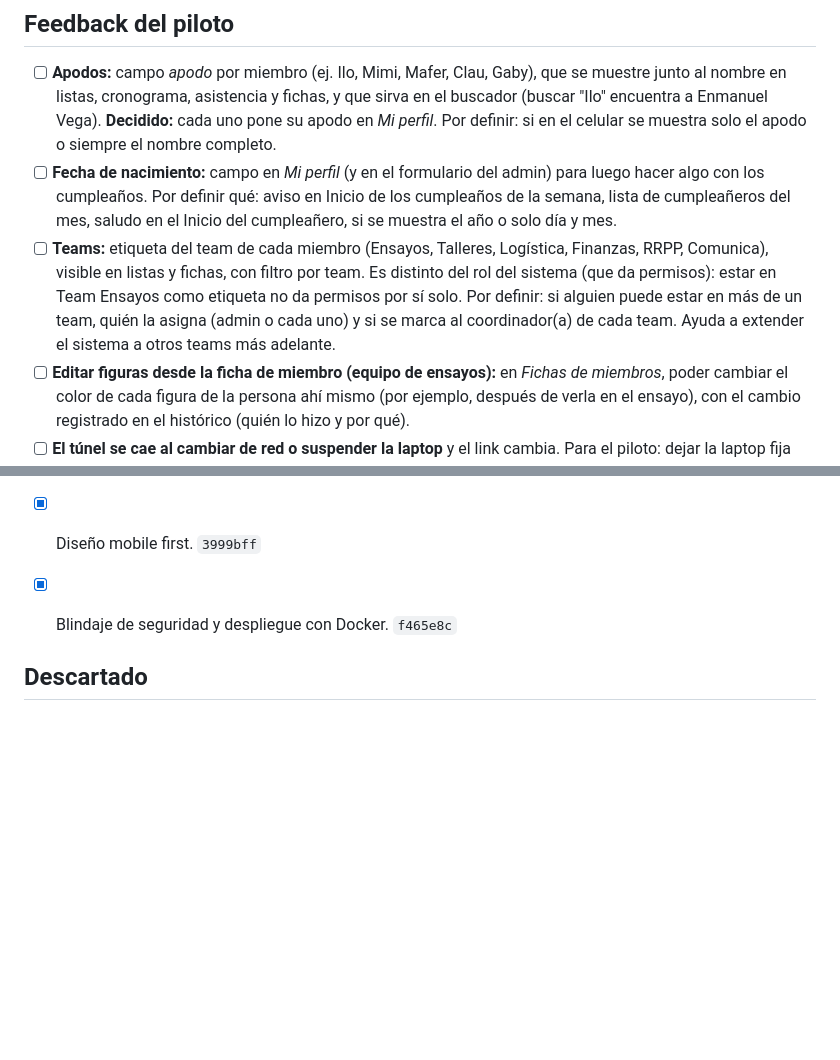
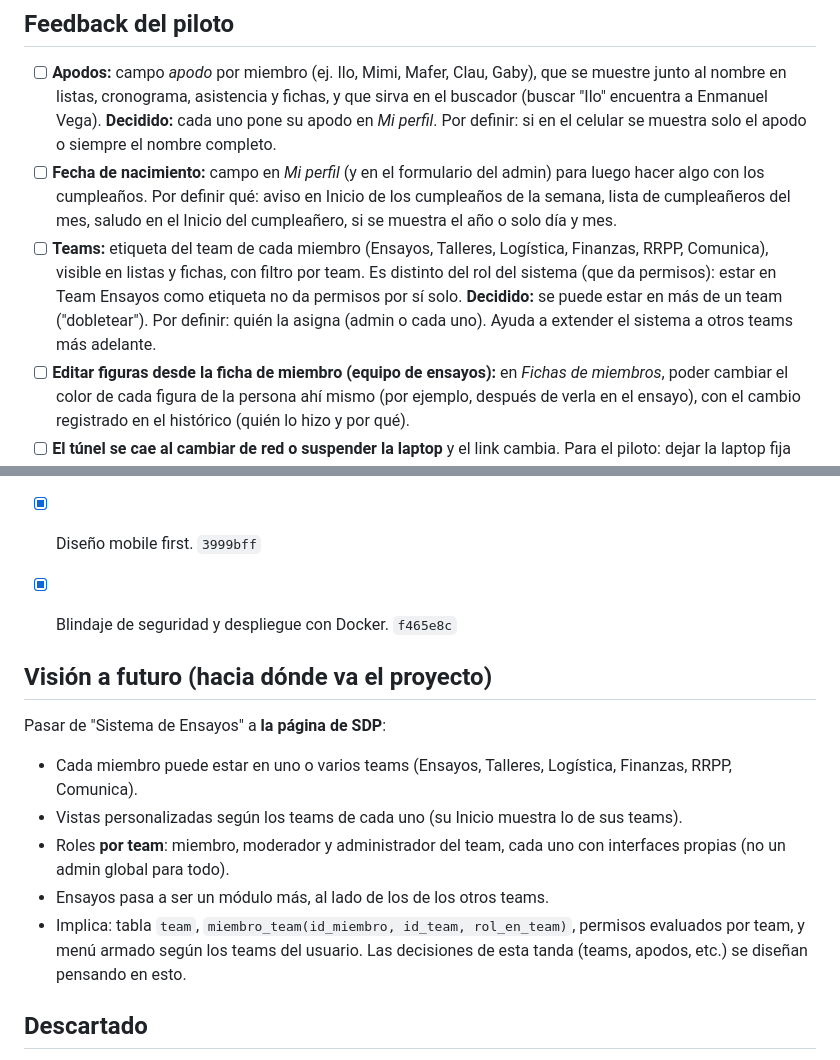
Before and after one commit to SVelarde20240904/SondePucp_Ensayos, a Markdown page: PENDIENTES.md, 2 parts joined by grey strips. Drawn GitHub-style; blank space fills up the shorter version.

Commit message:
PENDIENTES: visión a futuro (página SDP con teams y roles por team)
Co-Authored-By: Claude Opus 5.5 <noreply@anthropic.com>
Claude-Session: https://claude.ai/code/session_01DyecHyYQXwrT32u9KQDpV6

```diff
--- a/PENDIENTES.md
+++ b/PENDIENTES.md
@@ -5,7 +5,7 @@ Lista viva de mejoras. Lo que se termina pasa a **Hecho** con su commit.
 ## Feedback del piloto
 - [ ] **Apodos:** campo *apodo* por miembro (ej. Ilo, Mimi, Mafer, Clau, Gaby), que se muestre junto al nombre en listas, cronograma, asistencia y fichas, y que sirva en el buscador (buscar "Ilo" encuentra a Enmanuel Vega). **Decidido:** cada uno pone su apodo en *Mi perfil*. Por definir: si en el celular se muestra solo el apodo o siempre el nombre completo.
 - [ ] **Fecha de nacimiento:** campo en *Mi perfil* (y en el formulario del admin) para luego hacer algo con los cumpleaños. Por definir qué: aviso en Inicio de los cumpleaños de la semana, lista de cumpleañeros del mes, saludo en el Inicio del cumpleañero, si se muestra el año o solo día y mes.
-- [ ] **Teams:** etiqueta del team de cada miembro (Ensayos, Talleres, Logística, Finanzas, RRPP, Comunica), visible en listas y fichas, con filtro por team. Es distinto del rol del sistema (que da permisos): estar en Team Ensayos como etiqueta no da permisos por sí solo. Por definir: si alguien puede estar en más de un team, quién la asigna (admin o cada uno) y si se marca al coordinador(a) de cada team. Ayuda a extender el sistema a otros teams más adelante.
+- [ ] **Teams:** etiqueta del team de cada miembro (Ensayos, Talleres, Logística, Finanzas, RRPP, Comunica), visible en listas y fichas, con filtro por team. Es distinto del rol del sistema (que da permisos): estar en Team Ensayos como etiqueta no da permisos por sí solo. **Decidido:** se puede estar en más de un team ("dobletear"). Por definir: quién la asigna (admin o cada uno). Ayuda a extender el sistema a otros teams más adelante.
 - [ ] **Editar figuras desde la ficha de miembro (equipo de ensayos):** en *Fichas de miembros*, poder cambiar el color de cada figura de la persona ahí mismo (por ejemplo, después de verla en el ensayo), con el cambio registrado en el histórico (quién lo hizo y por qué).
 - [ ] **El túnel se cae al cambiar de red o suspender la laptop** y el link cambia. Para el piloto: dejar la laptop fija con internet estable, usar `--protocol http2`, o pasar a link fijo (Cloudflare con dominio, o Railway).
 
@@ -35,6 +35,14 @@ Lista viva de mejoras. Lo que se termina pasa a **Hecho** con su commit.
 - [x] Diseño mobile first. `3999bff`
 - [x] Blindaje de seguridad y despliegue con Docker. `f465e8c`
 
+## Visión a futuro (hacia dónde va el proyecto)
+Pasar de "Sistema de Ensayos" a **la página de SDP**:
+- Cada miembro puede estar en uno o varios teams (Ensayos, Talleres, Logística, Finanzas, RRPP, Comunica).
+- Vistas personalizadas según los teams de cada uno (su Inicio muestra lo de sus teams).
+- Roles **por team**: miembro, moderador y administrador del team, cada uno con interfaces propias (no un admin global para todo).
+- Ensayos pasa a ser un módulo más, al lado de los de los otros teams.
+- Implica: tabla `team`, `miembro_team(id_miembro, id_team, rol_en_team)`, permisos evaluados por team, y menú armado según los teams del usuario. Las decisiones de esta tanda (teams, apodos, etc.) se diseñan pensando en esto.
+
 ## Descartado
 - Pantallas de celular en Figma: la app ya es mobile first y se probó en celular, no hacen falta mockups.
 - Logos en Figma: los logos ya están en el proyecto (`img/`), no hace falta subirlos a Figma.
```
